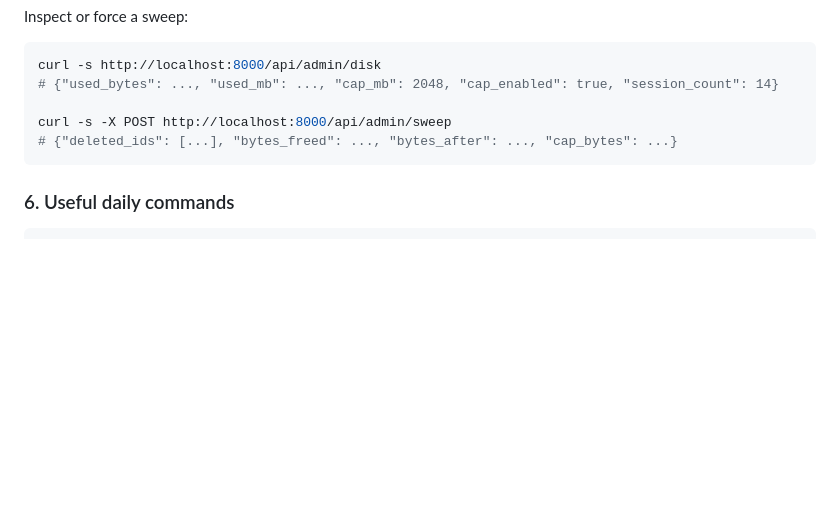
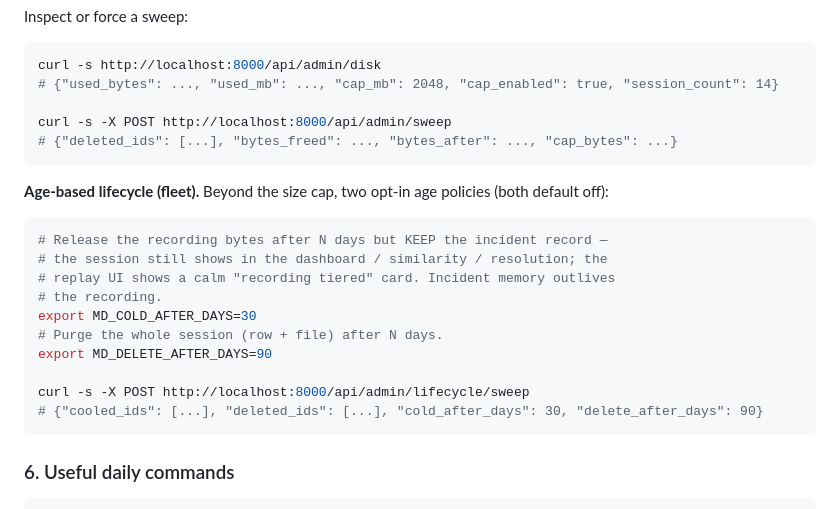
Before and after one commit to mukul-07/missiondebug, a Markdown page: README.md, the part around the change. Drawn GitHub-style; blank space fills up the shorter version.

````diff
--- a/README.md
+++ b/README.md
@@ -188,6 +188,22 @@ curl -s -X POST http://localhost:8000/api/admin/sweep
 # {"deleted_ids": [...], "bytes_freed": ..., "bytes_after": ..., "cap_bytes": ...}
 ```
 
+**Age-based lifecycle (fleet).** Beyond the size cap, two opt-in age
+policies (both default off):
+
+```bash
+# Release the recording bytes after N days but KEEP the incident record —
+# the session still shows in the dashboard / similarity / resolution; the
+# replay UI shows a calm "recording tiered" card. Incident memory outlives
+# the recording.
+export MD_COLD_AFTER_DAYS=30
+# Purge the whole session (row + file) after N days.
+export MD_DELETE_AFTER_DAYS=90
+
+curl -s -X POST http://localhost:8000/api/admin/lifecycle/sweep
+# {"cooled_ids": [...], "deleted_ids": [...], "cold_after_days": 30, "delete_after_days": 90}
+```
+
 ### 6. Useful daily commands
 
 ```bash
````
Also changed, not shown: docs/INTEGRATIONS.md (+62 -4 lines).
